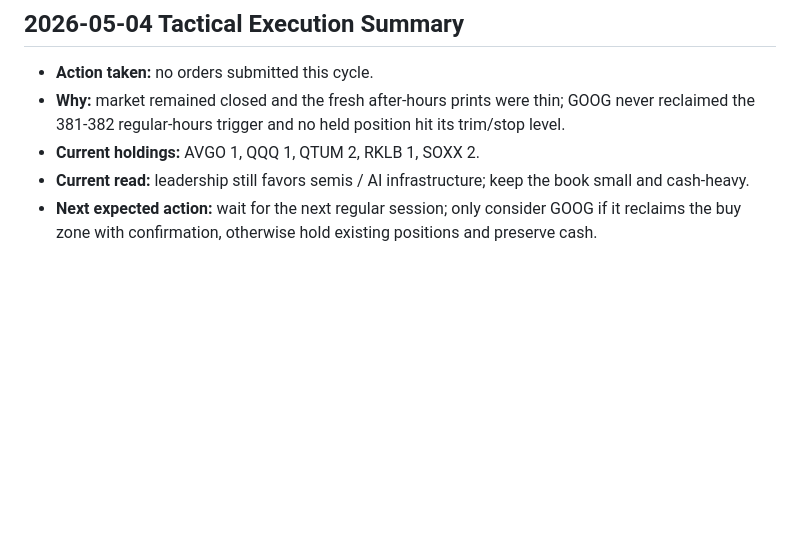
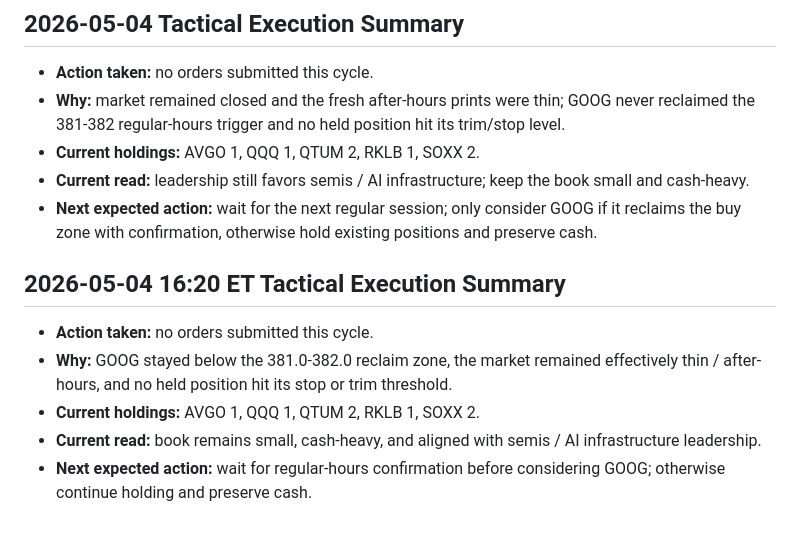
Before and after one commit to Zebra66/stock-trader, a Markdown page: memory/MEMORY.md, the part around the change. Rendered like a GitHub page; blank space fills up the shorter version.

Commit message:
[agent] chore: record tactical no-trade refresh

```diff
--- a/memory/MEMORY.md
+++ b/memory/MEMORY.md
@@ -119,3 +119,9 @@ The live account is already positioned correctly for that regime: a **small lead
 - **Current holdings:** AVGO 1, QQQ 1, QTUM 2, RKLB 1, SOXX 2.
 - **Current read:** leadership still favors semis / AI infrastructure; keep the book small and cash-heavy.
 - **Next expected action:** wait for the next regular session; only consider GOOG if it reclaims the buy zone with confirmation, otherwise hold existing positions and preserve cash.
+## 2026-05-04 16:20 ET Tactical Execution Summary
+- **Action taken:** no orders submitted this cycle.
+- **Why:** GOOG stayed below the 381.0-382.0 reclaim zone, the market remained effectively thin / after-hours, and no held position hit its stop or trim threshold.
+- **Current holdings:** AVGO 1, QQQ 1, QTUM 2, RKLB 1, SOXX 2.
+- **Current read:** book remains small, cash-heavy, and aligned with semis / AI infrastructure leadership.
+- **Next expected action:** wait for regular-hours confirmation before considering GOOG; otherwise continue holding and preserve cash.
```
Also changed, not shown: memory/todo.md (+3 -0 lines).
